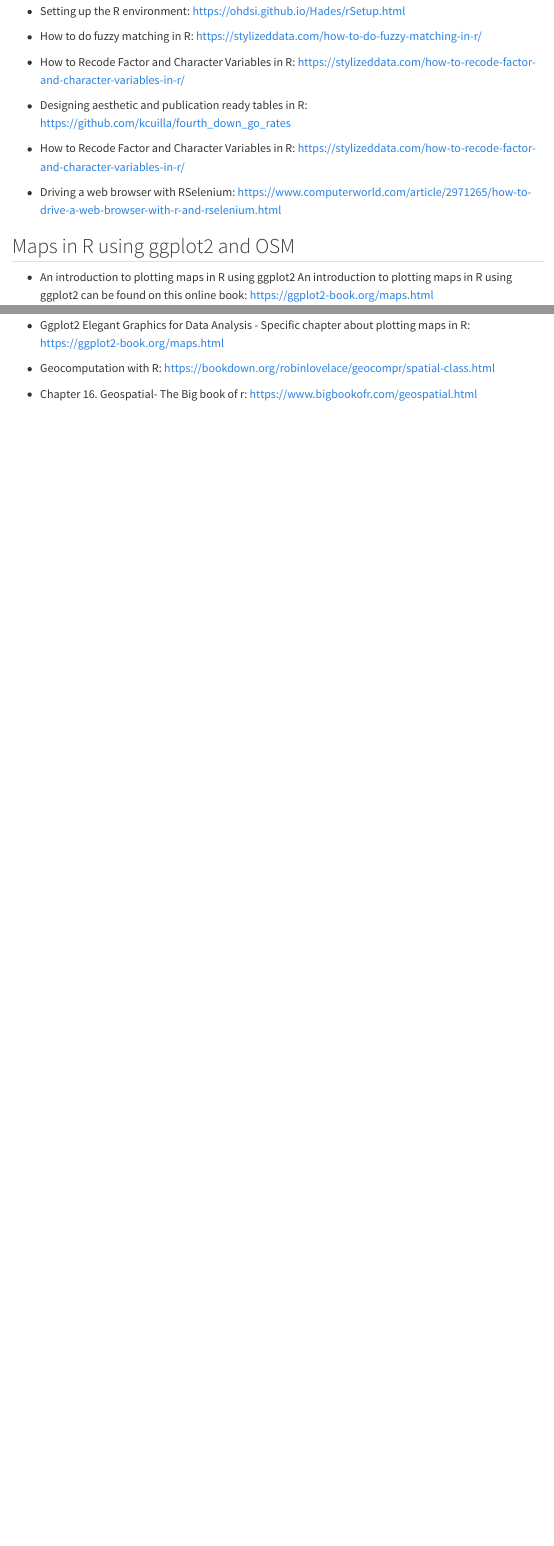
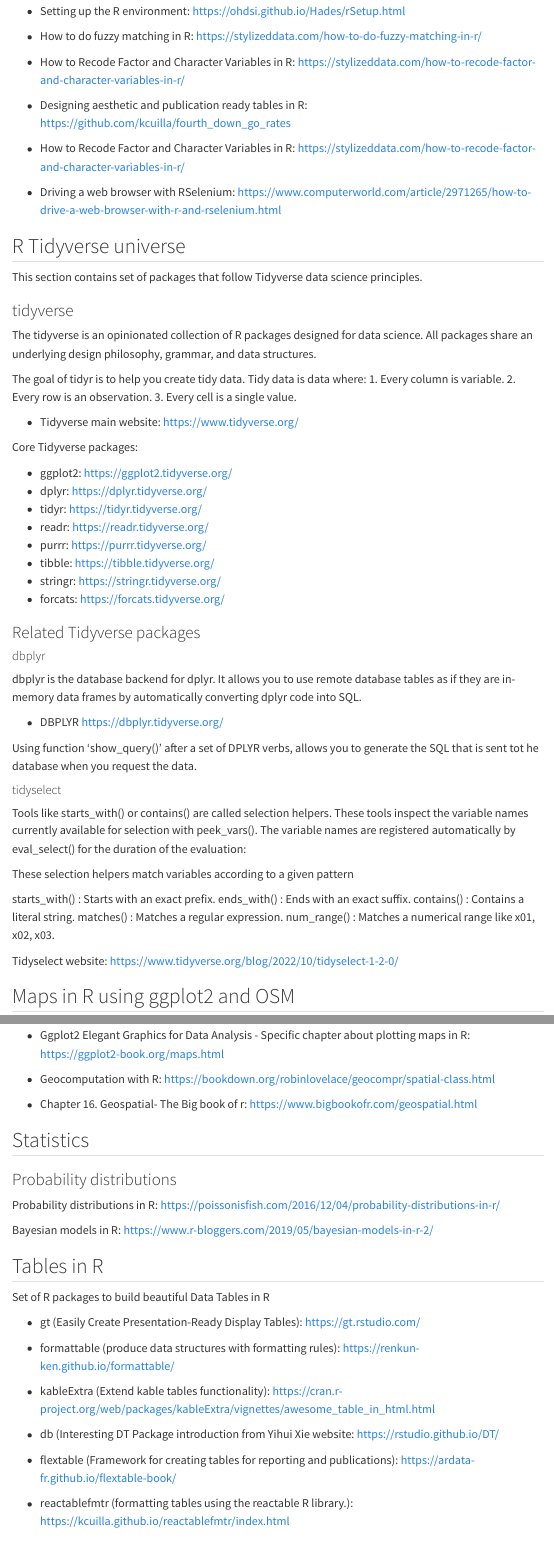
Before and after one commit to Pablo-source/Pablo-source.github.io, a Quarto document (Resources.qmd): the page in a window 1100 px wide, from 4820 px down, and a second part further down, joined at a grey line. Rendered offline with R 4.5, knitr and Pandoc in place of Quarto, with nearby package versions; menus at the side of the page are left out.

Commit message:
Included new sections and resources with links

```diff
--- a/Resources.qmd
+++ b/Resources.qmd
@@ -242,6 +242,60 @@
 - Driving a web browser with RSelenium: <https://www.computerworld.com/article/2971265/how-to-drive-a-web-browser-with-r-and-rselenium.html>
 
 
+## R Tidyverse universe
+
+This section contains set of packages that follow Tidyverse data science principles.
+
+### tidyverse
+
+The tidyverse is an opinionated collection of R packages designed for data science. All packages share an underlying design philosophy, grammar, and data structures.
+
+The goal of tidyr is to help you create tidy data. Tidy data is data where:
+1. Every column is variable.
+2. Every row is an observation.
+3. Every cell is a single value.
+
+- Tidyverse main website: <https://www.tidyverse.org/>
+
+Core Tidyverse packages:
+
+- ggplot2: <https://ggplot2.tidyverse.org/>
+- dplyr: <https://dplyr.tidyverse.org/>
+- tidyr: <https://tidyr.tidyverse.org/>
+- readr: <https://readr.tidyverse.org/>
+- purrr: <https://purrr.tidyverse.org/>
+- tibble: <https://tibble.tidyverse.org/>
+- stringr: <https://stringr.tidyverse.org/>
+- forcats: <https://forcats.tidyverse.org/>
+
+
+### Related Tidyverse packages
+
+#### dbplyr
+
+dbplyr is the database backend for dplyr. It allows you to use remote database tables as if they are in-memory data frames by automatically converting dplyr code into SQL.
+
+- DBPLYR <https://dbplyr.tidyverse.org/>
+
+
+Using function 'show_query()' after a set of DPLYR verbs, allows you to generate the SQL that is sent tot he database when you request the data.
+
+
+#### tidyselect
+
+Tools like starts_with() or contains() are called selection helpers. These tools inspect the variable names currently available for selection with peek_vars(). The variable names are registered automatically by eval_select() for the duration of the evaluation:
+
+These selection helpers match variables according to a given pattern
+
+starts_with() : Starts with an exact prefix.
+ends_with() : Ends with an exact suffix.
+contains() : Contains a literal string.
+matches() : Matches a regular expression.
+num_range() : Matches a numerical range like x01, x02, x03.
+
+Tidyselect website: <https://www.tidyverse.org/blog/2022/10/tidyselect-1-2-0/>
+
+
 ## Maps in R using ggplot2 and OSM
 
 - An introduction to plotting maps in R using ggplot2 An introduction to plotting maps in R using ggplot2 can be found on this online book:
@@ -269,3 +323,28 @@
 - Geocomputation with R: <https://bookdown.org/robinlovelace/geocompr/spatial-class.html>
 
 - Chapter 16. Geospatial- The Big book of r: <https://www.bigbookofr.com/geospatial.html>
+
+## Statistics
+
+### Probability distributions
+
+Probability distributions in R: <https://poissonisfish.com/2016/12/04/probability-distributions-in-r/>
+
+Bayesian models in R:
+<https://www.r-bloggers.com/2019/05/bayesian-models-in-r-2/>
+
+## Tables in R
+
+Set of R packages to build beautiful Data Tables in R
+
+- gt (Easily Create Presentation-Ready Display Tables): <https://gt.rstudio.com/>
+
+- formattable (produce data structures with formatting rules): <https://renkun-ken.github.io/formattable/>
+
+- kableExtra (Extend kable tables functionality): <https://cran.r-project.org/web/packages/kableExtra/vignettes/awesome_table_in_html.html>
+
+- db (Interesting DT Package introduction from Yihui Xie website: <https://rstudio.github.io/DT/>
+
+- flextable (Framework for creating tables for reporting and publications): <https://ardata-fr.github.io/flextable-book/>
+
+- reactablefmtr (formatting tables using the reactable R library.): <https://kcuilla.github.io/reactablefmtr/index.html>
```
Also changed, not shown: docs/search.json, Resources.qmd (4 more changed lines), 1 other file.
